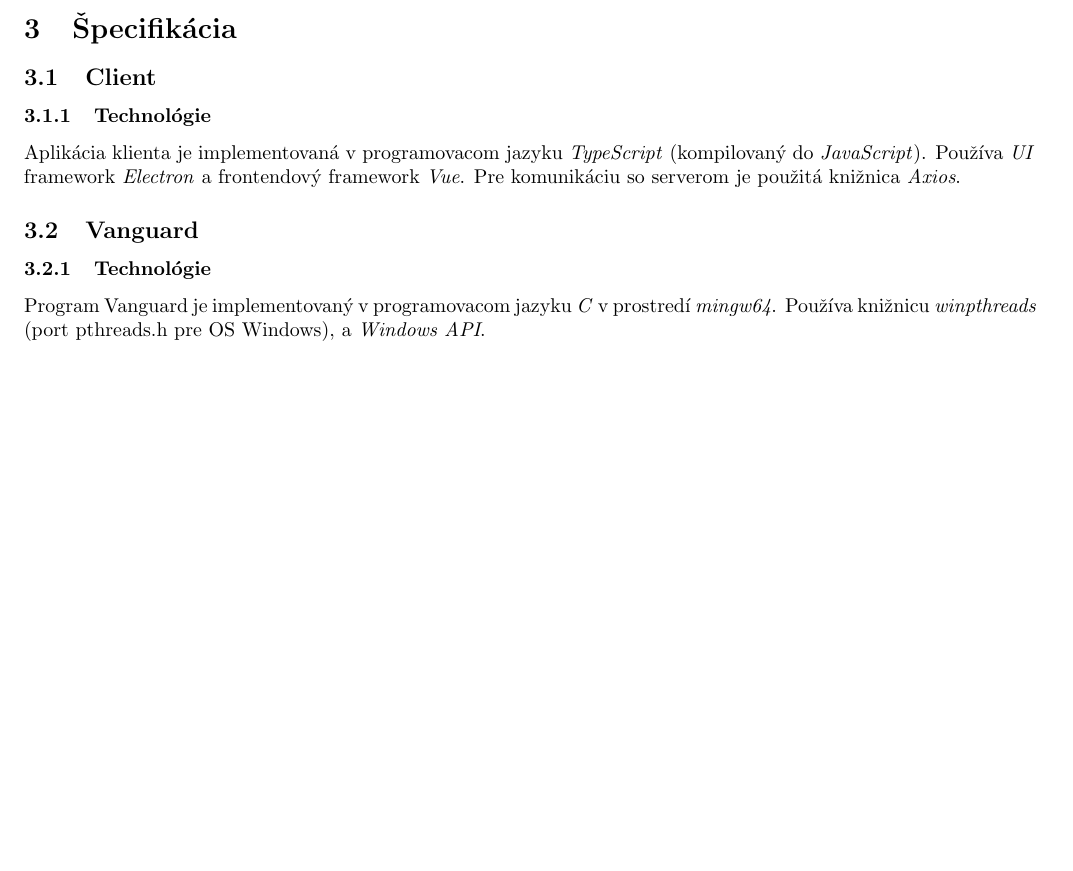
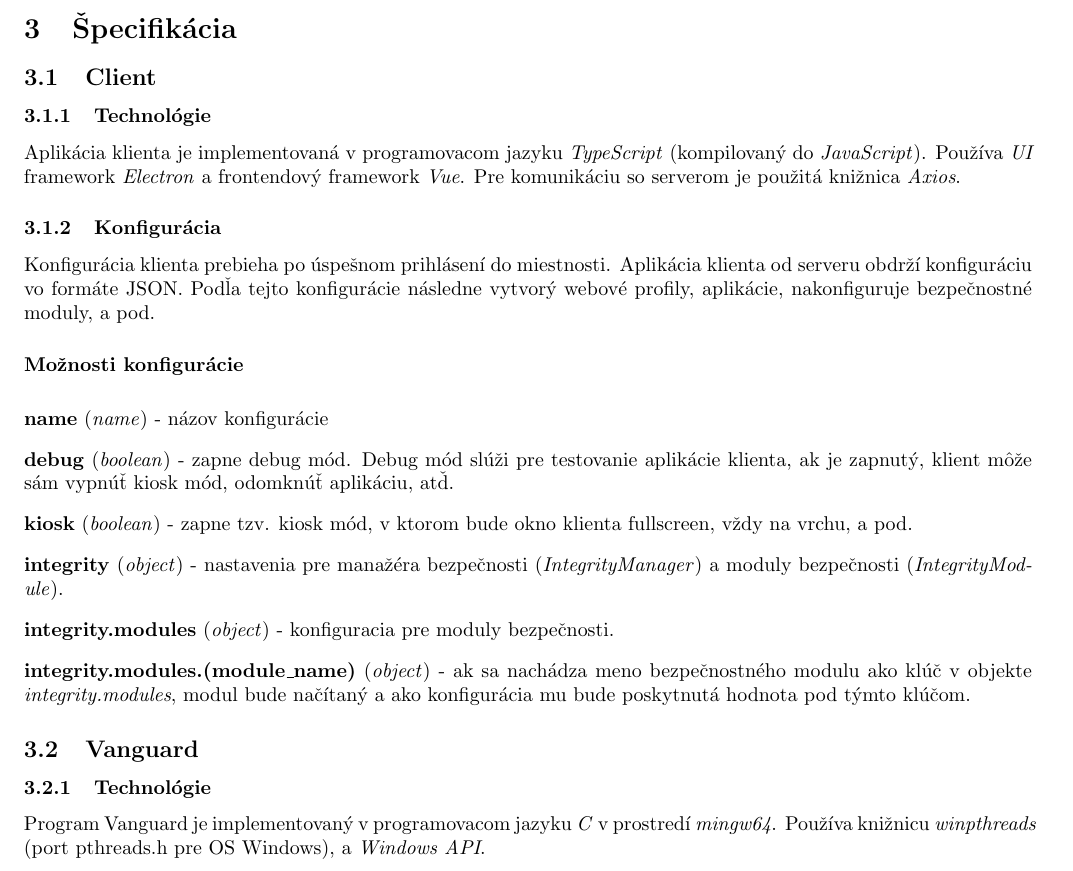
Before and after one commit to AnXPyDev/priscilla-documentation, a LaTeX document (main.tex): part of page 2 of 12 before the commit and part of page 2 of 13 after it, cut so that both start at the same text, the shorter picture padded with empty space. Compiled offline with pdfLaTeX.

Commit message:
client configuration

```diff
--- a/main.tex
+++ b/main.tex
@@ -59,6 +59,24 @@ Webová aplikácia ktorá učiteľovy poskytuje zobrazenie informácií získan
 \subsubsection{Technológie}
 
 Aplikácia klienta je implementovaná v programovacom jazyku \emph{TypeScript} (kompilovaný do \emph{JavaScript}). Používa \emph{UI} framework \emph{Electron} a frontendový framework \emph{Vue}. Pre komunikáciu so serverom je použitá knižnica \emph{Axios}.
+
+\subsubsection{Konfigurácia}
+
+Konfigurácia klienta prebieha po úspešnom prihlásení do miestnosti. Aplikácia klienta od serveru obdrží konfiguráciu vo formáte JSON. Podľa tejto konfigurácie následne vytvorý webové profily, aplikácie, nakonfiguruje bezpečnostné moduly, a pod.
+
+\subsubsection*{Možnosti konfigurácie}
+
+\filedesc{name} (\emph{name}) - názov konfigurácie
+
+\filedesc{debug} (\emph{boolean}) - zapne debug mód. Debug mód slúži pre testovanie aplikácie klienta, ak je zapnutý, klient môže sám vypnúť kiosk mód, odomknúť aplikáciu, atď.
+
+\filedesc{kiosk} (\emph{boolean}) - zapne tzv. kiosk mód, v ktorom bude okno klienta fullscreen, vždy na vrchu, a pod.
+
+\filedesc{integrity} (\emph{object}) - nastavenia pre manažéra bezpečnosti (\emph{IntegrityManager}) a moduly bezpečnosti (\emph{IntegrityModule}).
+
+\filedesc{integrity.modules} (\emph{object}) - konfiguracia pre moduly bezpečnosti.
+
+\filedesc{integrity.modules.(module\_name)} (\emph{object}) - ak sa nachádza meno bezpečnostného modulu ako klúč v objekte \emph{integrity.modules}, modul bude načítaný a ako konfigurácia mu bude poskytnutá hodnota pod týmto klúčom.
 
 \subsection{Vanguard}
 
```
Also changed, not shown: main.pdf.
